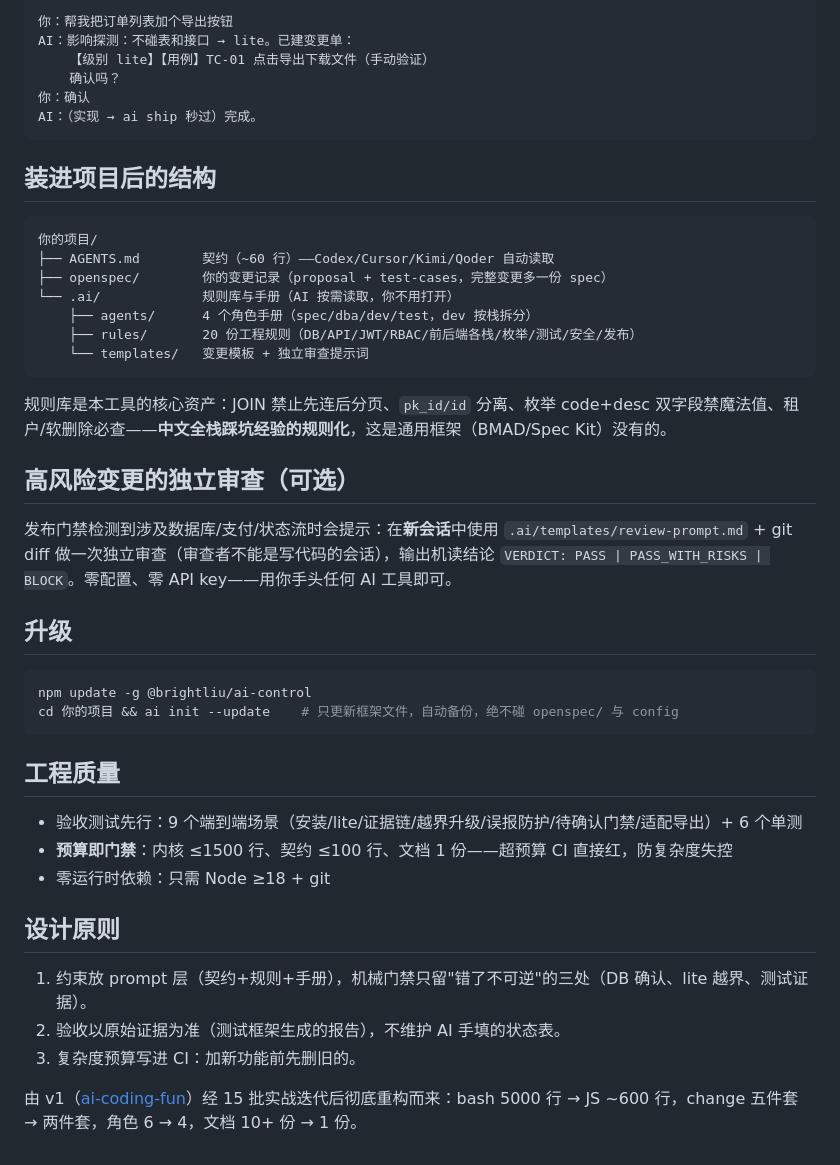
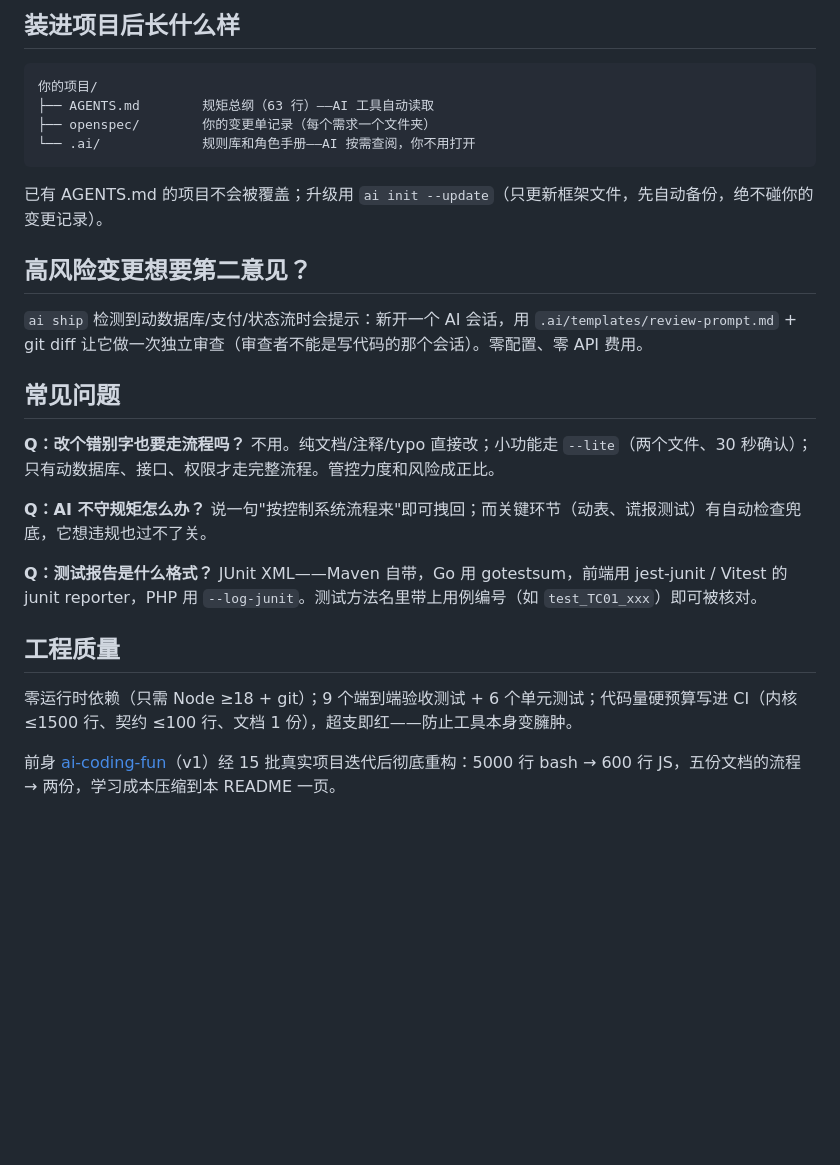
Before and after one commit to BrightLiu4917/ai-control, a Markdown page: README.md, the part around one of its changes. Drawn GitHub-style; blank space fills up the shorter version.

````diff
--- a/README.md
+++ b/README.md
@@ -42,48 +72,32 @@ ai sync                                  # 可选：生成 Claude / WorkBuddy
 
-```text
-你：帮我把订单列表加个导出按钮
-AI：影响探测：不碰表和接口 → lite。已建变更单：
-    【级别 lite】【用例】TC-01 点击导出下载文件（手动验证）
-    确认吗？
-你：确认
-AI：（实现 → ai ship 秒过）完成。
-```
-
-## 装进项目后的结构
+## 装进项目后长什么样
 
 ```text
 你的项目/
-├── AGENTS.md        契约（~60 行）——Codex/Cursor/Kimi/Qoder 自动读取
-├── openspec/        你的变更记录（proposal + test-cases，完整变更多一份 spec）
-└── .ai/             规则库与手册（AI 按需读取，你不用打开）
-    ├── agents/      4 个角色手册（spec/dba/dev/test，dev 按栈拆分）
-    ├── rules/       20 份工程规则（DB/API/JWT/RBAC/前后端各栈/枚举/测试/安全/发布）
-    └── templates/   变更模板 + 独立审查提示词
+├── AGENTS.md        规矩总纲（63 行）——AI 工具自动读取
+├── openspec/        你的变更单记录（每个需求一个文件夹）
+└── .ai/             规则库和角色手册——AI 按需查阅，你不用打开
 ```
 
-规则库是本工具的核心资产：JOIN 禁止先连后分页、`pk_id/id` 分离、枚举 code+desc 双字段禁魔法值、租户/软删除必查——**中文全栈踩坑经验的规则化**，这是通用框架（BMAD/Spec Kit）没有的。
+已有 AGENTS.md 的项目不会被覆盖；升级用 `ai init --update`（只更新框架文件，先自动备份，绝不碰你的变更记录）。
 
-## 高风险变更的独立审查（可选）
+## 高风险变更想要第二意见？
 
-发布门禁检测到涉及数据库/支付/状态流时会提示：在**新会话**中使用 `.ai/templates/review-prompt.md` + git diff 做一次独立审查（审查者不能是写代码的会话），输出机读结论 `VERDICT: PASS | PASS_WITH_RISKS | BLOCK`。零配置、零 API key——用你手头任何 AI 工具即可。
+`ai ship` 检测到动数据库/支付/状态流时会提示：新开一个 AI 会话，用 `.ai/templates/review-prompt.md` + git diff 让它做一次独立审查（审查者不能是写代码的那个会话）。零配置、零 API 费用。
 
-## 升级
+## 常见问题
 
-```bash
-npm update -g @brightliu/ai-control
-cd 你的项目 && ai init --update    # 只更新框架文件，自动备份，绝不碰 openspec/ 与 config
-```
+**Q：改个错别字也要走流程吗？**
+不用。纯文档/注释/typo 直接改；小功能走 `--lite`（两个文件、30 秒确认）；只有动数据库、接口、权限才走完整流程。管控力度和风险成正比。
+
+**Q：AI 不守规矩怎么办？**
+说一句"按控制系统流程来"即可拽回；而关键环节（动表、谎报测试）有自动检查兜底，它想违规也过不了关。
+
+**Q：测试报告是什么格式？**
+JUnit XML——Maven 自带，Go 用 gotestsum，前端用 jest-junit / Vitest 的 junit reporter，PHP 用 `--log-junit`。测试方法名里带上用例编号（如 `test_TC01_xxx`）即可被核对。
 
 ## 工程质量
 
-- 验收测试先行：9 个端到端场景（安装/lite/证据链/越界升级/误报防护/待确认门禁/适配导出）+ 6 个单测
-- **预算即门禁**：内核 ≤1500 行、契约 ≤100 行、文档 1 份——超预算 CI 直接红，防复杂度失控
-- 零运行时依赖：只需 Node ≥18 + git
+零运行时依赖（只需 Node ≥18 + git）；9 个端到端验收测试 + 6 个单元测试；代码量硬预算写进 CI（内核 ≤1500 行、契约 ≤100 行、文档 1 份），超支即红——防止工具本身变臃肿。
 
-## 设计原则
-
-1. 约束放 prompt 层（契约+规则+手册），机械门禁只留"错了不可逆"的三处（DB 确认、lite 越界、测试证据）。
-2. 验收以原始证据为准（测试框架生成的报告），不维护 AI 手填的状态表。
-3. 复杂度预算写进 CI：加新功能前先删旧的。
-
-由 v1（[ai-coding-fun](https://github.com/BrightLiu4917/ai-coding-fun)）经 15 批实战迭代后彻底重构而来：bash 5000 行 → JS ~600 行，change 五件套 → 两件套，角色 6 → 4，文档 10+ 份 → 1 份。
+前身 [ai-coding-fun](https://github.com/BrightLiu4917/ai-coding-fun)（v1）经 15 批真实项目迭代后彻底重构：5000 行 bash → 600 行 JS，五份文档的流程 → 两份，学习成本压缩到本 README 一页。
````
Also changed, not shown: other parts of README.md (+57 -27 lines).
